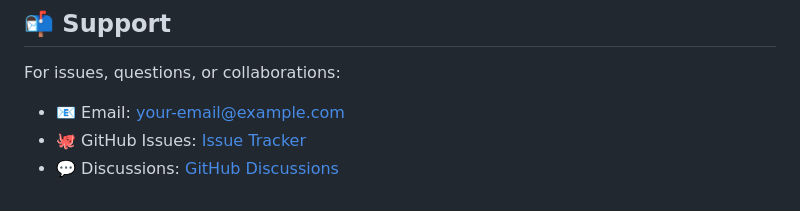
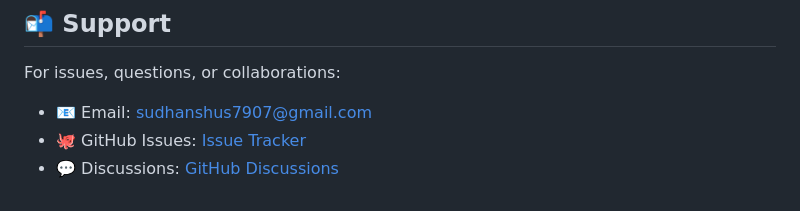
Before and after one commit to Sudhanshu727/credinode-ai, a Markdown page: README.md, the part around the change. Rendered like a GitHub page.

Commit message:
Update support email in README

```diff
--- a/README.md
+++ b/README.md
@@ -485,6 +485,6 @@ MIT License — Free for educational and commercial use.
 
 For issues, questions, or collaborations:
 
-- 📧 Email: your-email@example.com
+- 📧 Email: sudhanshus7907@gmail.com
 - 🐙 GitHub Issues: [Issue Tracker](https://github.com/Sudhanshu727/credinode-ai/issues)
 - 💬 Discussions: [GitHub Discussions](https://github.com/Sudhanshu727/credinode-ai/discussions)
```
